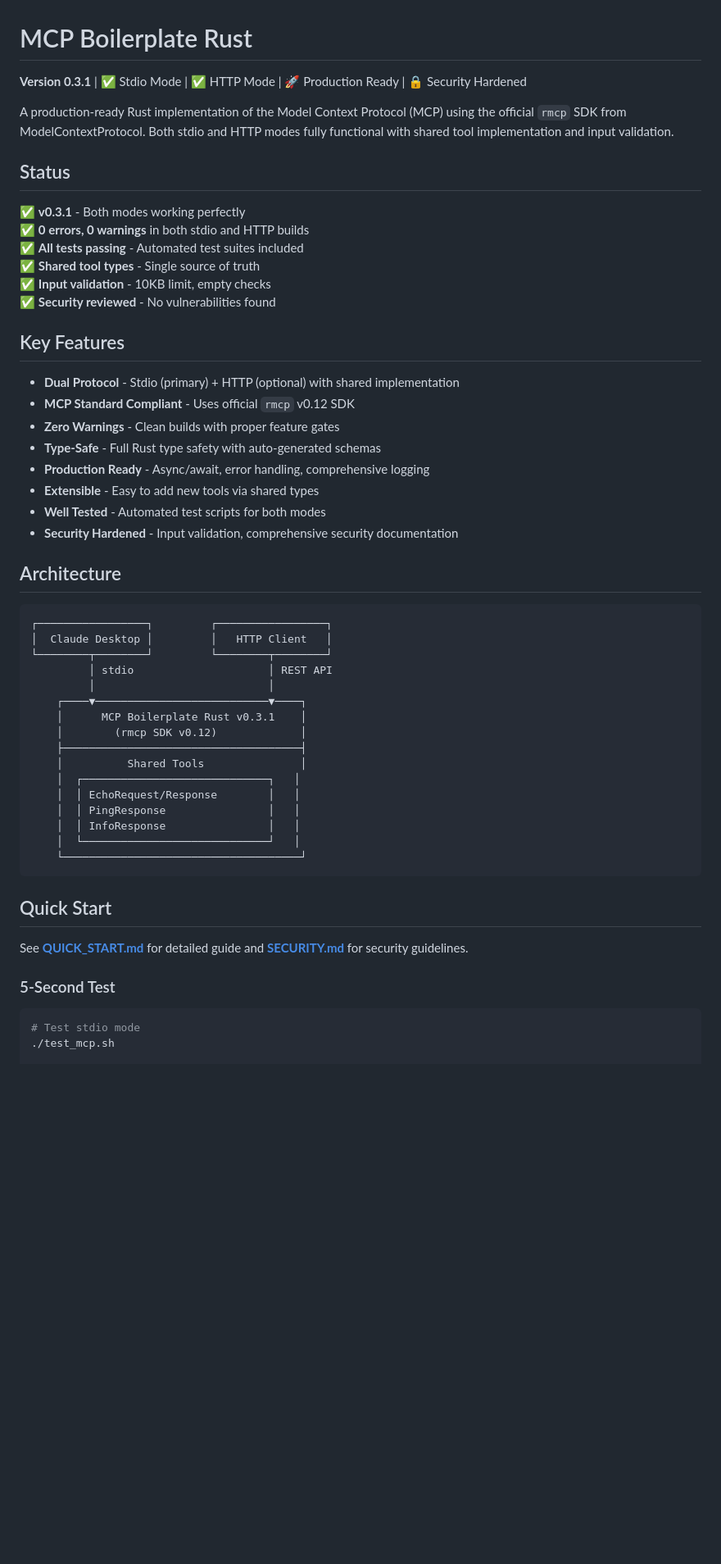
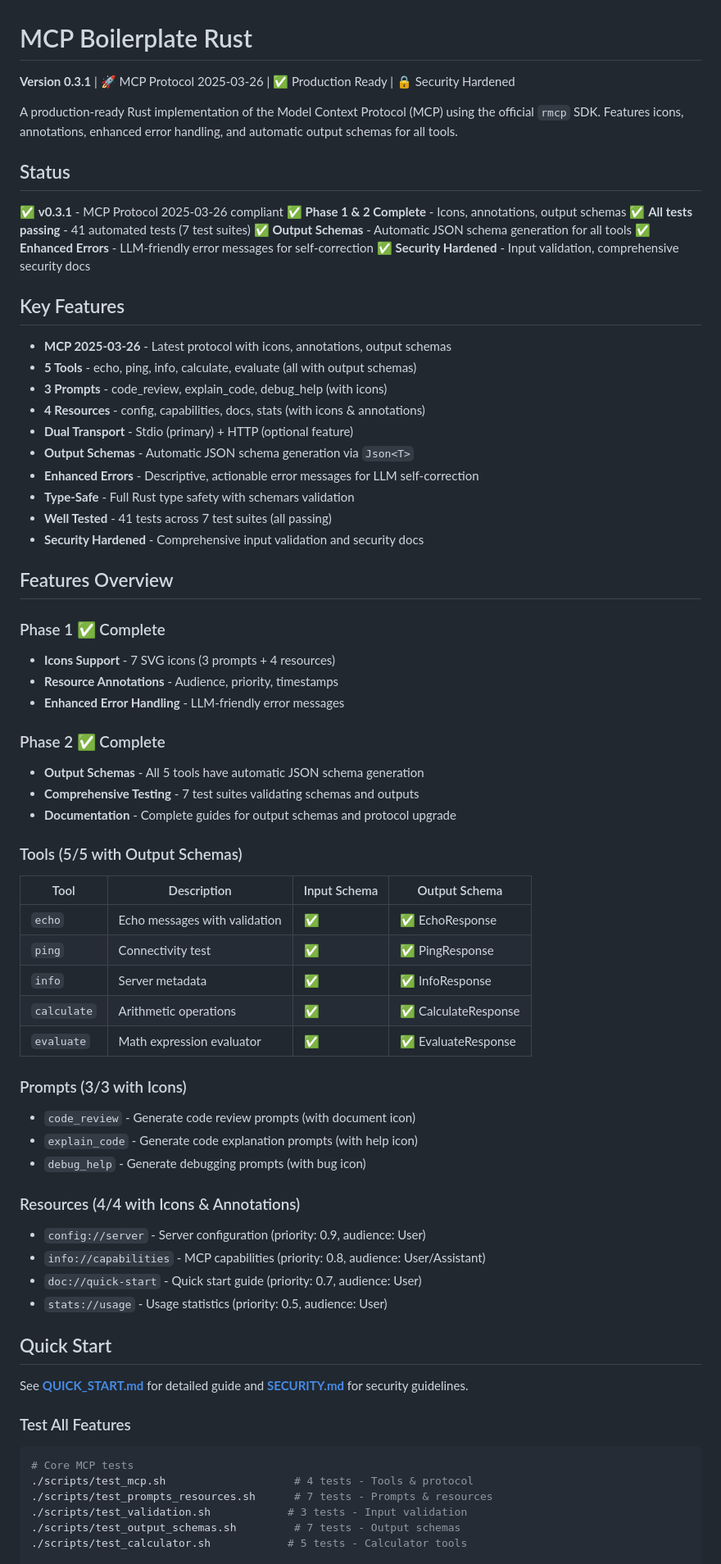
Before and after one commit to netadx1ai/mcp-boilerplate-rust, a Markdown page: README.md, the part around one of its changes. Shown at 82% size. Drawn GitHub-style; blank space fills up the shorter version.

Commit message:
docs: update README with Phase 1 & 2 features
Updated README to highlight:
- MCP Protocol 2025-03-26 compliance
- Phase 1: Icons, annotations, enhanced errors
- Phase 2: Output schemas for all tools
- 41 automated tests across 7 test suites
- All 5 tools with output schemas
- All 3 prompts with icons
- All 4 resources with icons & annotations
- Comprehensive documentation links
- Updated quick start and testing sections

````diff
--- a/README.md
+++ b/README.md
@@ -1,57 +1,74 @@
 # MCP Boilerplate Rust
 
-**Version 0.3.1** | ✅ Stdio Mode | ✅ HTTP Mode | 🚀 Production Ready | 🔒 Security Hardened
+**Version 0.3.1** | 🚀 MCP Protocol 2025-03-26 | ✅ Production Ready | 🔒 Security Hardened
 
-A production-ready Rust implementation of the Model Context Protocol (MCP) using the official `rmcp` SDK from ModelContextProtocol. Both stdio and HTTP modes fully functional with shared tool implementation and input validation.
+A production-ready Rust implementation of the Model Context Protocol (MCP) using the official `rmcp` SDK. Features icons, annotations, enhanced error handling, and automatic output schemas for all tools.
 
 ## Status
 
-✅ **v0.3.1** - Both modes working perfectly
-✅ **0 errors, 0 warnings** in both stdio and HTTP builds
-✅ **All tests passing** - Automated test suites included
-✅ **Shared tool types** - Single source of truth
-✅ **Input validation** - 10KB limit, empty checks
-✅ **Security reviewed** - No vulnerabilities found
+✅ **v0.3.1** - MCP Protocol 2025-03-26 compliant
+✅ **Phase 1 & 2 Complete** - Icons, annotations, output schemas
+✅ **All tests passing** - 41 automated tests (7 test suites)
+✅ **Output Schemas** - Automatic JSON schema generation for all tools
+✅ **Enhanced Errors** - LLM-friendly error messages for self-correction
+✅ **Security Hardened** - Input validation, comprehensive security docs
 
 ## Key Features
 
-- **Dual Protocol** - Stdio (primary) + HTTP (optional) with shared implementation
-- **MCP Standard Compliant** - Uses official `rmcp` v0.12 SDK
-- **Zero Warnings** - Clean builds with proper feature gates
-- **Type-Safe** - Full Rust type safety with auto-generated schemas
-- **Production Ready** - Async/await, error handling, comprehensive logging
-- **Extensible** - Easy to add new tools via shared types
-- **Well Tested** - Automated test scripts for both modes
-- **Security Hardened** - Input validation, comprehensive security documentation
+- **MCP 2025-03-26** - Latest protocol with icons, annotations, output schemas
+- **5 Tools** - echo, ping, info, calculate, evaluate (all with output schemas)
+- **3 Prompts** - code_review, explain_code, debug_help (with icons)
+- **4 Resources** - config, capabilities, docs, stats (with icons & annotations)
+- **Dual Transport** - Stdio (primary) + HTTP (optional feature)
+- **Output Schemas** - Automatic JSON schema generation via `Json<T>`
+- **Enhanced Errors** - Descriptive, actionable error messages for LLM self-correction
+- **Type-Safe** - Full Rust type safety with schemars validation
+- **Well Tested** - 41 tests across 7 test suites (all passing)
+- **Security Hardened** - Comprehensive input validation and security docs
 
-## Architecture
+## Features Overview
 
-```
-┌─────────────────┐         ┌─────────────────┐
-│  Claude Desktop │         │   HTTP Client   │
-└────────┬────────┘         └────────┬────────┘
-         │ stdio                     │ REST API
-         │                           │
-    ┌────▼───────────────────────────▼────┐
-    │      MCP Boilerplate Rust v0.3.1    │
-    │        (rmcp SDK v0.12)             │
-    ├─────────────────────────────────────┤
-    │          Shared Tools               │
-    │  ┌─────────────────────────────┐   │
-    │  │ EchoRequest/Response        │   │
-    │  │ PingResponse                │   │
-    │  │ InfoResponse                │   │
-    │  └─────────────────────────────┘   │
-    └─────────────────────────────────────┘
-```
+### Phase 1 ✅ Complete
+- **Icons Support** - 7 SVG icons (3 prompts + 4 resources)
+- **Resource Annotations** - Audience, priority, timestamps
+- **Enhanced Error Handling** - LLM-friendly error messages
+
+### Phase 2 ✅ Complete
+- **Output Schemas** - All 5 tools have automatic JSON schema generation
+- **Comprehensive Testing** - 7 test suites validating schemas and outputs
+- **Documentation** - Complete guides for output schemas and protocol upgrade
+
+### Tools (5/5 with Output Schemas)
+| Tool | Description | Input Schema | Output Schema |
+|------|-------------|--------------|---------------|
+| `echo` | Echo messages with validation | ✅ | ✅ EchoResponse |
+| `ping` | Connectivity test | ✅ | ✅ PingResponse |
+| `info` | Server metadata | ✅ | ✅ InfoResponse |
+| `calculate` | Arithmetic operations | ✅ | ✅ CalculateResponse |
+| `evaluate` | Math expression evaluator | ✅ | ✅ EvaluateResponse |
+
+### Prompts (3/3 with Icons)
+- `code_review` - Generate code review prompts (with document icon)
+- `explain_code` - Generate code explanation prompts (with help icon)
+- `debug_help` - Generate debugging prompts (with bug icon)
+
+### Resources (4/4 with Icons & Annotations)
+- `config://server` - Server configuration (priority: 0.9, audience: User)
+- `info://capabilities` - MCP capabilities (priority: 0.8, audience: User/Assistant)
+- `doc://quick-start` - Quick start guide (priority: 0.7, audience: User)
+- `stats://usage` - Usage statistics (priority: 0.5, audience: User)
 
 ## Quick Start
 
 See **[QUICK_START.md](QUICK_START.md)** for detailed guide and **[SECURITY.md](SECURITY.md)** for security guidelines.
 
-### 5-Second Test
+### Test All Features
 
 ```bash
-# Test stdio mode
-./test_mcp.sh
+# Core MCP tests
+./scripts/test_mcp.sh                    # 4 tests - Tools & protocol
+./scripts/test_prompts_resources.sh      # 7 tests - Prompts & resources
+./scripts/test_validation.sh            # 3 tests - Input validation
+./scripts/test_output_schemas.sh         # 7 tests - Output schemas
+./scripts/test_calculator.sh            # 5 tests - Calculator tools
 
````
Also changed, not shown: other parts of README.md (+48 -14 lines).
